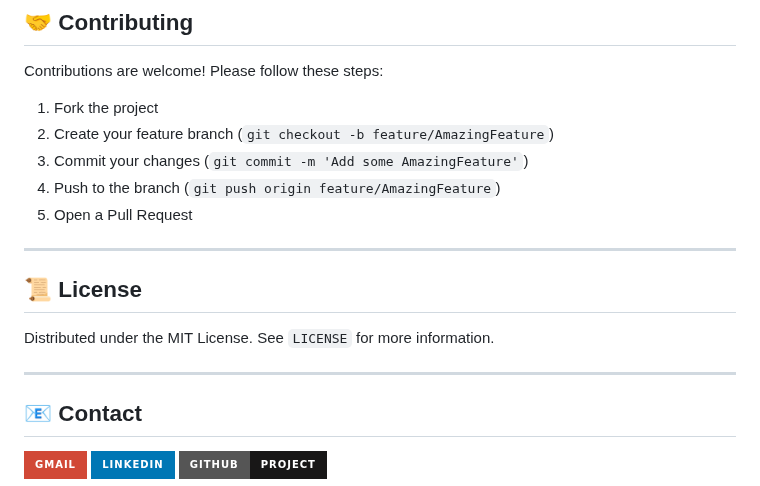
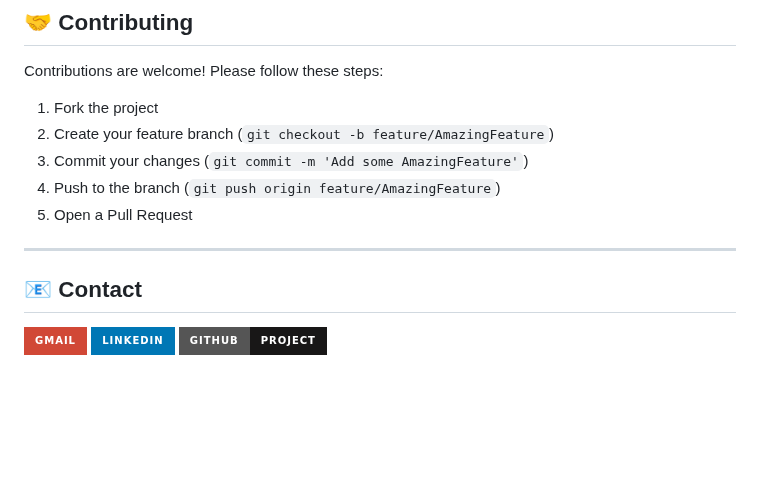
Before and after one commit to SatharakaNilmantha/ProConnect_WebRTC-online-meeting-platform, a Markdown page: README.md, the part around the change. Rendered like a GitHub page; badges without logos; blank space fills up the shorter version.

```diff
--- a/README.md
+++ b/README.md
@@ -135,11 +135,6 @@ Contributions are welcome! Please follow these steps:
 
 ---
 
-## 📜 License
-
-Distributed under the MIT License. See `LICENSE` for more information.
-
----
 
 ## 📧 Contact
 
```
